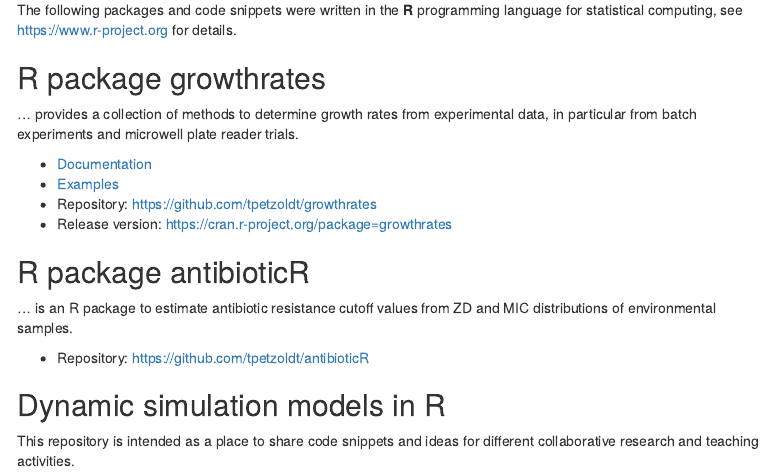
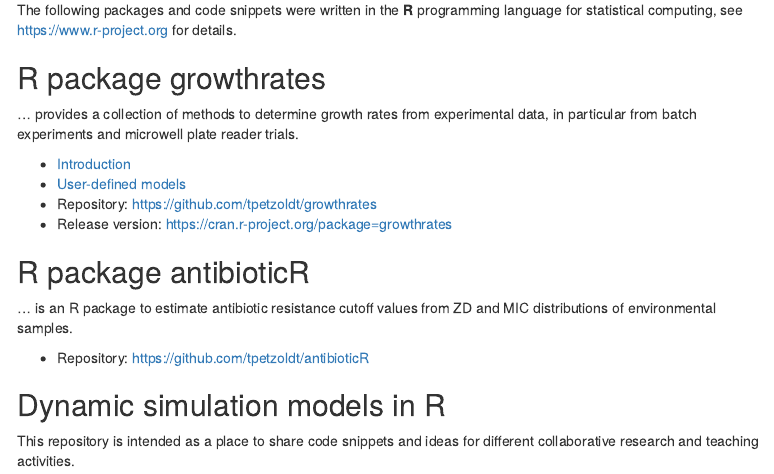
Before and after one commit to tpetzoldt/tpetzoldt.github.io, an R Markdown document (index.Rmd): the page in a window 1100 px wide, from 130 px down. Rendered offline with R 4.5, knitr and Pandoc, with nearby package versions; menus at the side of the page are left out.

Commit message:
direct link to docs

```diff
--- a/index.Rmd
+++ b/index.Rmd
@@ -17,8 +17,8 @@ The following packages and code snippets were written in the **R** programming l
 
 ... provides a collection of methods to determine growth rates from experimental data, in particular from batch experiments and microwell plate reader trials.
 
-* [Documentation](growthrates/doc)
-* [Examples](growthrates/examples)
+* [Introduction](growthrates/doc/Introduction.html)
+* [User-defined models](growthrates/doc/User_models.html)
 * Repository: https://github.com/tpetzoldt/growthrates
 * Release version: https://cran.r-project.org/package=growthrates
 
```
Also changed, not shown: README.md (deleted).
